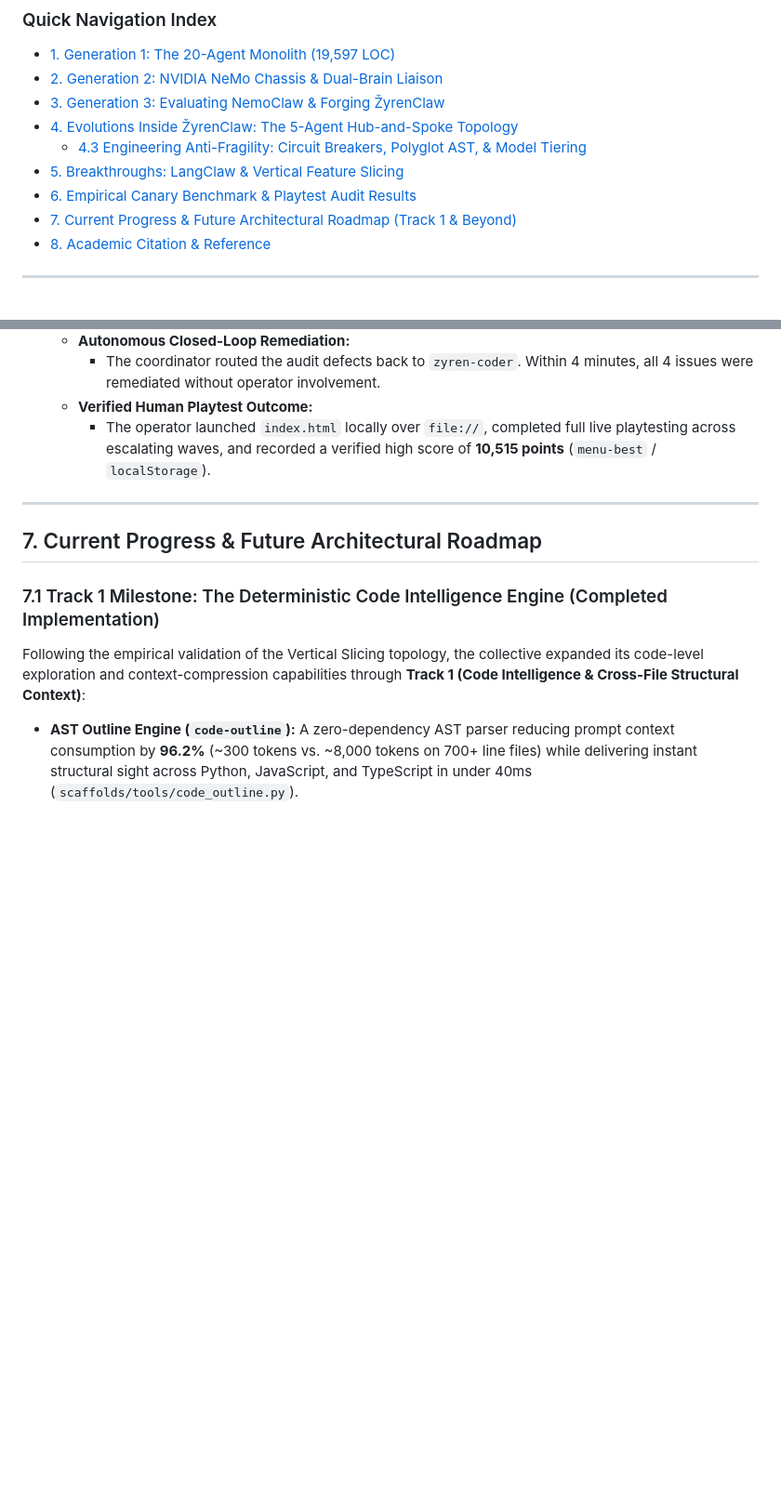
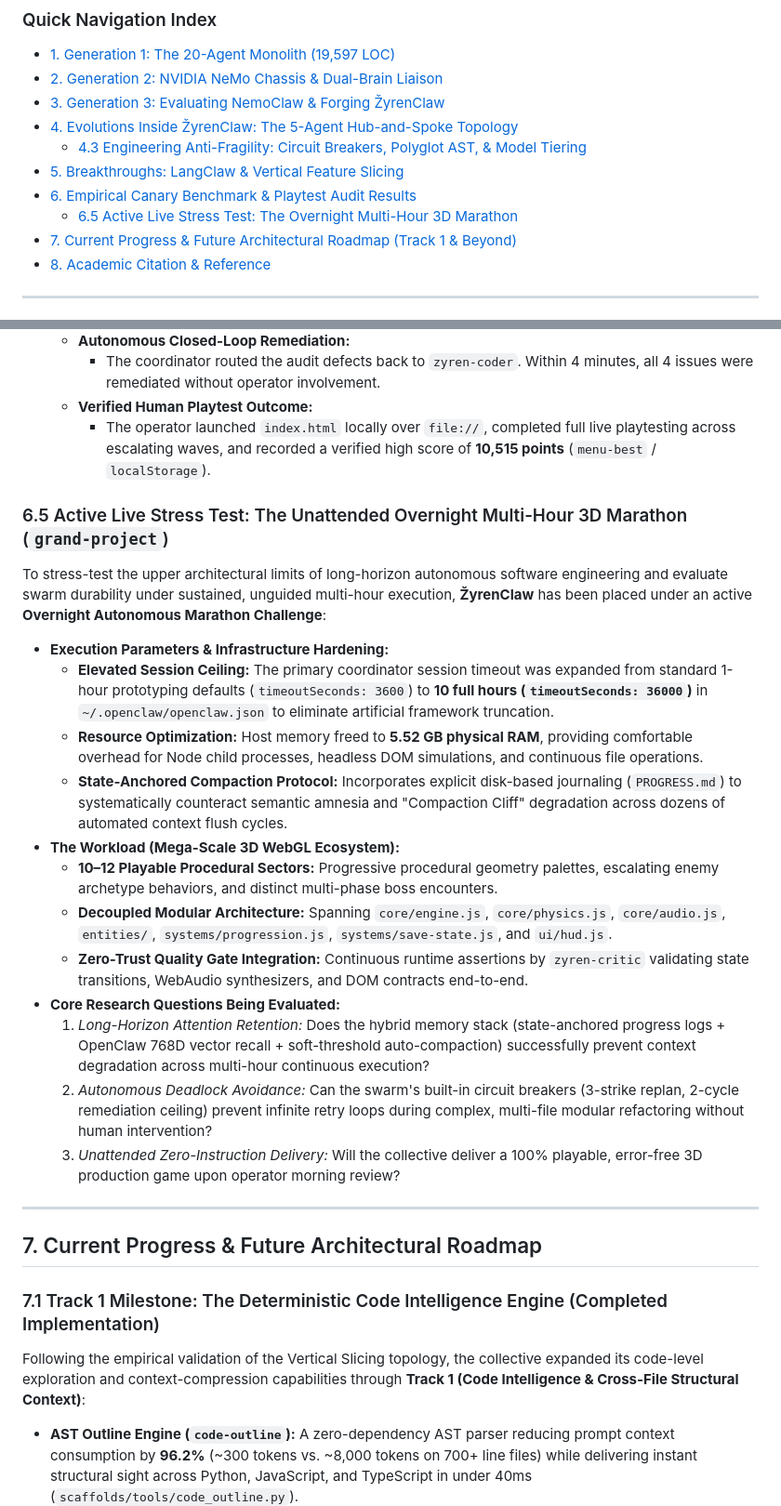
Before and after one commit to MONaser04/ZyrenClaw, a Markdown page: README.md, 2 parts joined by grey strips. Shown at 93% size. Rendered like a GitHub page; blank space fills up the shorter version.

Commit message:
docs: record Section 6.5 active in-flight overnight marathon stress test (grand-project)

```diff
--- a/README.md
+++ b/README.md
@@ -88,6 +88,7 @@ This case study documents the complete architectural evolution of autonomous sof
   - [4.3 Engineering Anti-Fragility: Circuit Breakers, Polyglot AST, & Model Tiering](#43-engineering-anti-fragility-circuit-breakers-polyglot-ast--cognitive-model-tiering)
 - [5. Breakthroughs: LangClaw & Vertical Feature Slicing](#5-the-two-game-changing-breakthroughs-langclaw--vertical-slicing)
 - [6. Empirical Canary Benchmark & Playtest Audit Results](#6-empirical-validation--cross-generational-benchmarking)
+  - [6.5 Active Live Stress Test: The Overnight Multi-Hour 3D Marathon](#65-active-live-stress-test-the-unattended-overnight-multi-hour-3d-marathon-grand-project)
 - [7. Current Progress & Future Architectural Roadmap (Track 1 & Beyond)](#7-current-progress--future-architectural-roadmap)
 - [8. Academic Citation & Reference](#8-citation--attribution)
 
@@ -484,6 +485,21 @@ The true test of **ŽyrenClaw** occurred during live human playtesting, where na
    - **Verified Human Playtest Outcome:**
      - The operator launched `index.html` locally over `file://`, completed full live playtesting across escalating waves, and recorded a verified high score of **10,515 points** (`menu-best` / `localStorage`).
 
+### 6.5 Active Live Stress Test: The Unattended Overnight Multi-Hour 3D Marathon (`grand-project`)
+To stress-test the upper architectural limits of long-horizon autonomous software engineering and evaluate swarm durability under sustained, unguided multi-hour execution, **ŽyrenClaw** has been placed under an active **Overnight Autonomous Marathon Challenge**:
+- **Execution Parameters & Infrastructure Hardening:**
+  - **Elevated Session Ceiling:** The primary coordinator session timeout was expanded from standard 1-hour prototyping defaults (`timeoutSeconds: 3600`) to **10 full hours (`timeoutSeconds: 36000`)** in `~/.openclaw/openclaw.json` to eliminate artificial framework truncation.
+  - **Resource Optimization:** Host memory freed to **5.52 GB physical RAM**, providing comfortable overhead for Node child processes, headless DOM simulations, and continuous file operations.
+  - **State-Anchored Compaction Protocol:** Incorporates explicit disk-based journaling (`PROGRESS.md`) to systematically counteract semantic amnesia and "Compaction Cliff" degradation across dozens of automated context flush cycles.
+- **The Workload (Mega-Scale 3D WebGL Ecosystem):**
+  - **10–12 Playable Procedural Sectors:** Progressive procedural geometry palettes, escalating enemy archetype behaviors, and distinct multi-phase boss encounters.
+  - **Decoupled Modular Architecture:** Spanning `core/engine.js`, `core/physics.js`, `core/audio.js`, `entities/`, `systems/progression.js`, `systems/save-state.js`, and `ui/hud.js`.
+  - **Zero-Trust Quality Gate Integration:** Continuous runtime assertions by `zyren-critic` validating state transitions, WebAudio synthesizers, and DOM contracts end-to-end.
+- **Core Research Questions Being Evaluated:**
+  1. *Long-Horizon Attention Retention:* Does the hybrid memory stack (state-anchored progress logs + OpenClaw 768D vector recall + soft-threshold auto-compaction) successfully prevent context degradation across multi-hour continuous execution?
+  2. *Autonomous Deadlock Avoidance:* Can the swarm's built-in circuit breakers (3-strike replan, 2-cycle remediation ceiling) prevent infinite retry loops during complex, multi-file modular refactoring without human intervention?
+  3. *Unattended Zero-Instruction Delivery:* Will the collective deliver a 100% playable, error-free 3D production game upon operator morning review?
+
 ---
 
 ## 7. Current Progress & Future Architectural Roadmap
```
